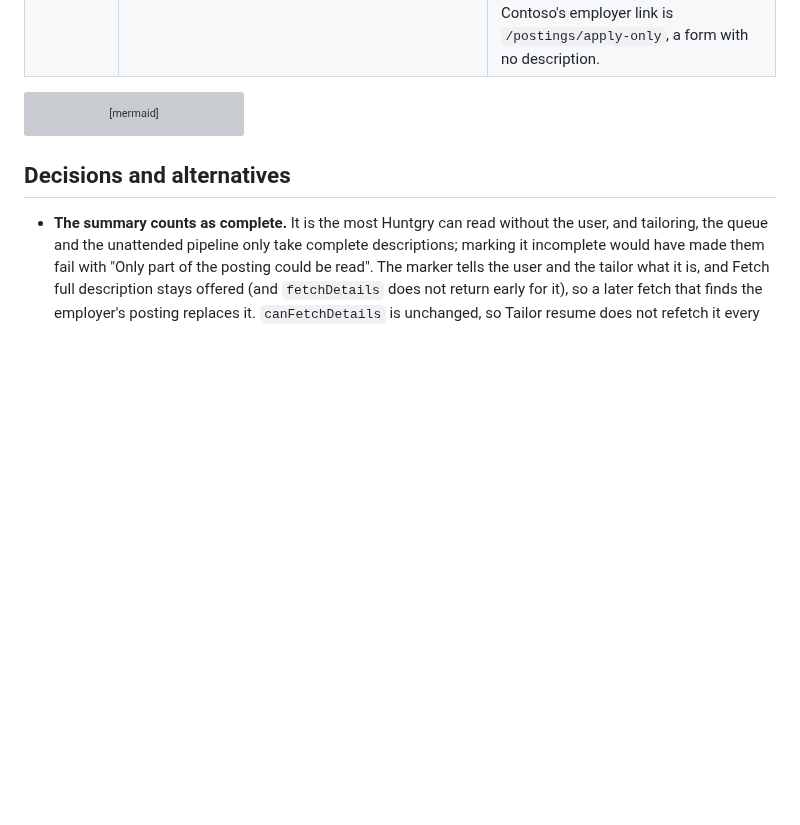
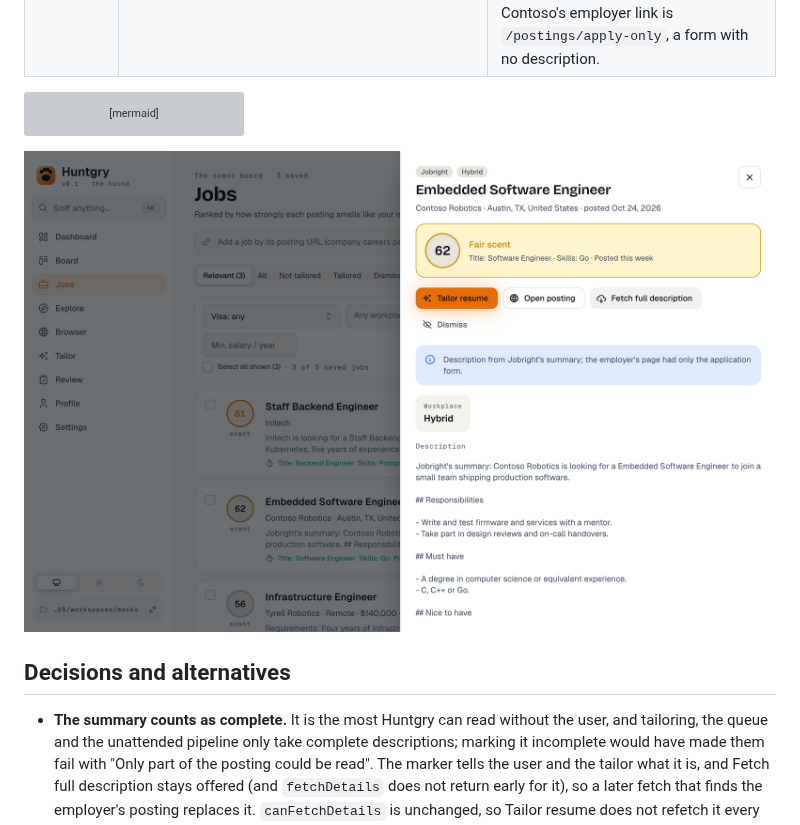
Before and after one commit to silentashish/huntgry, a Markdown page: docs/changes/148-jobright-summary-fallback.md, the part around the change. Rendered like a GitHub page; pictures changed too: docs/changes/assets/148-jobright-summary-drawer.png (added); blank space fills up the shorter version; grey boxes are pictures that could not be loaded.

Commit message:
docs(jobs): drawer screenshot for the Jobright summary fallback
Taken by the e2e spec against the mock form-only employer page.

Refs #148
Co-Authored-By: Claude Opus 5.5 (1M context) <noreply@anthropic.com>

````diff
--- a/docs/changes/148-jobright-summary-fallback.md
+++ b/docs/changes/148-jobright-summary-fallback.md
@@ -43,6 +43,8 @@ flowchart TD
   F -- no --> X[error: the employer page's failure]
 ```
 
+![The Jobs drawer with Jobright's summary and the note](assets/148-jobright-summary-drawer.png)
+
 ## Decisions and alternatives
 
 - **The summary counts as complete.** It is the most Huntgry can read without the user, and
````
